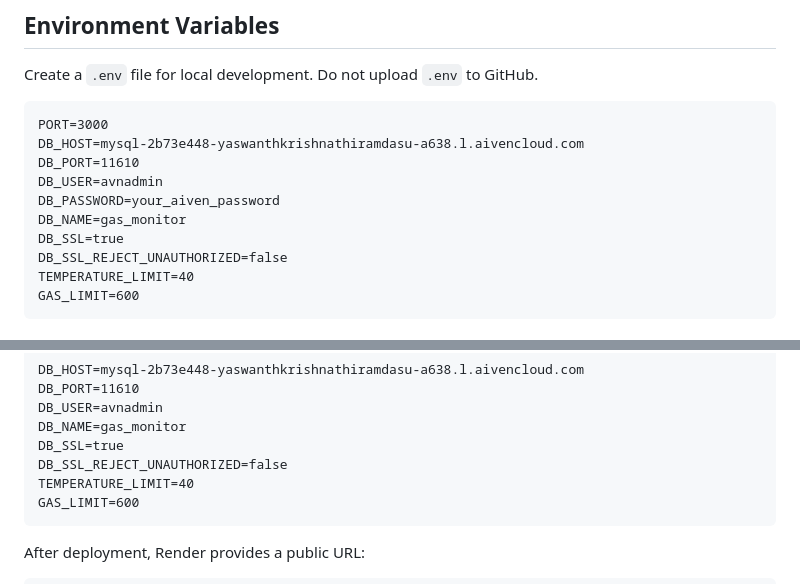
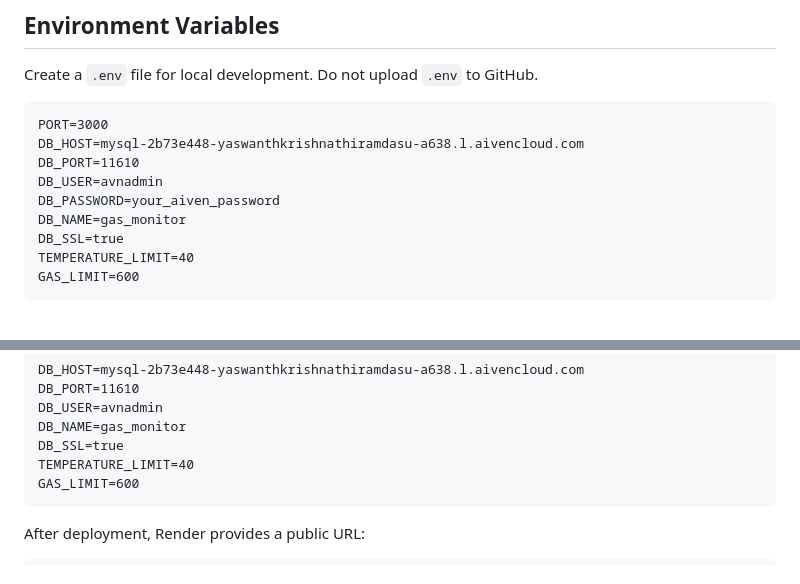
Before and after one commit to Yaswanth-109/Gas-leakage-detection-and-alert-system, a Markdown page: miniproject0.1/README.md, 2 parts joined by grey strips. Drawn GitHub-style.

Commit message:
Remove DB_SSL_REJECT_UNAUTHORIZED from README
Removed DB_SSL_REJECT_UNAUTHORIZED setting from configuration.

````diff
--- a/miniproject0.1/README.md
+++ b/miniproject0.1/README.md
@@ -105,7 +105,6 @@ DB_USER=avnadmin
 DB_PASSWORD=your_aiven_password
 DB_NAME=gas_monitor
 DB_SSL=true
-DB_SSL_REJECT_UNAUTHORIZED=false
 TEMPERATURE_LIMIT=40
 GAS_LIMIT=600
 ```
@@ -215,7 +214,6 @@ DB_PORT=11610
 DB_USER=avnadmin
 DB_NAME=gas_monitor
 DB_SSL=true
-DB_SSL_REJECT_UNAUTHORIZED=false
 TEMPERATURE_LIMIT=40
 GAS_LIMIT=600
 ```
````
